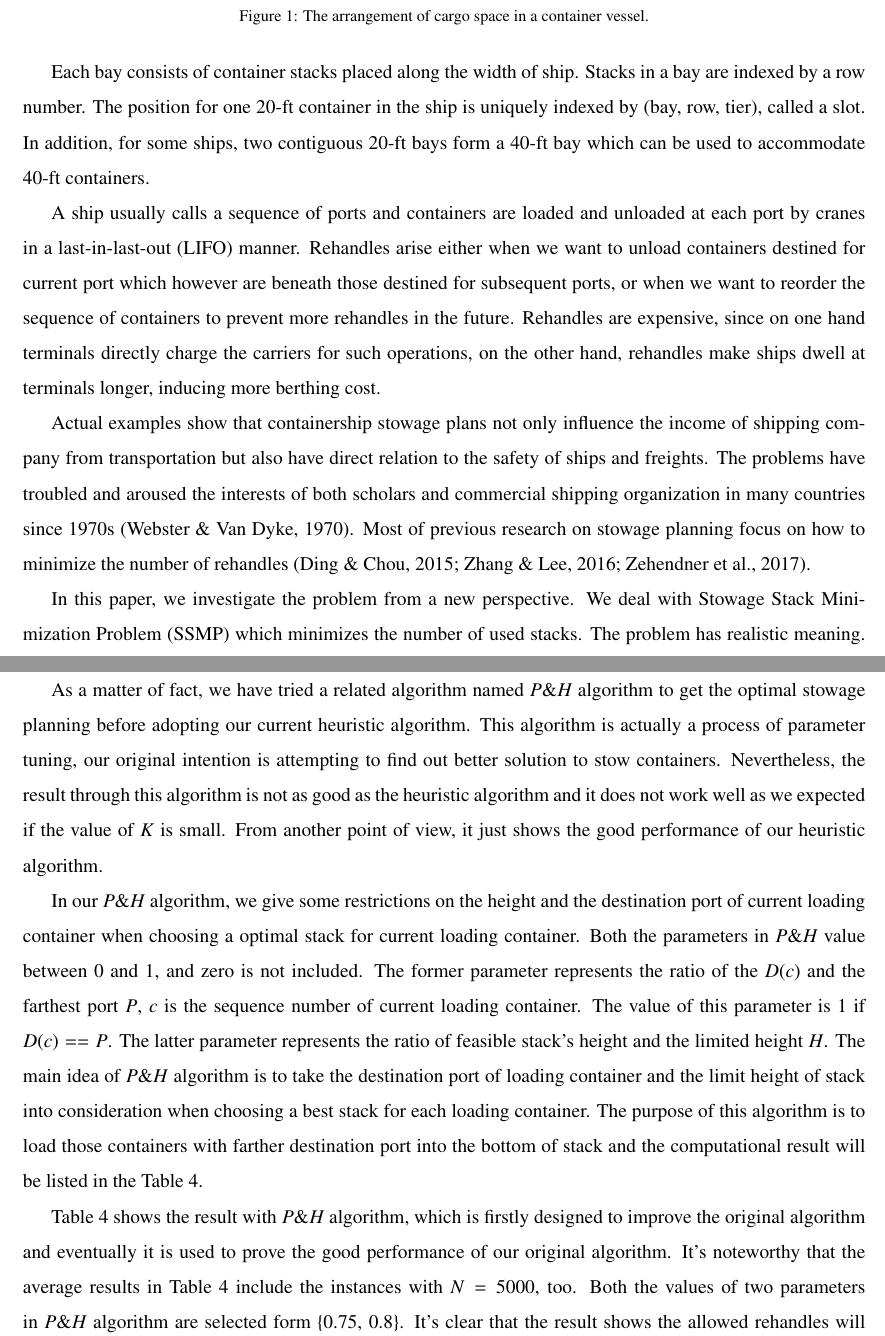
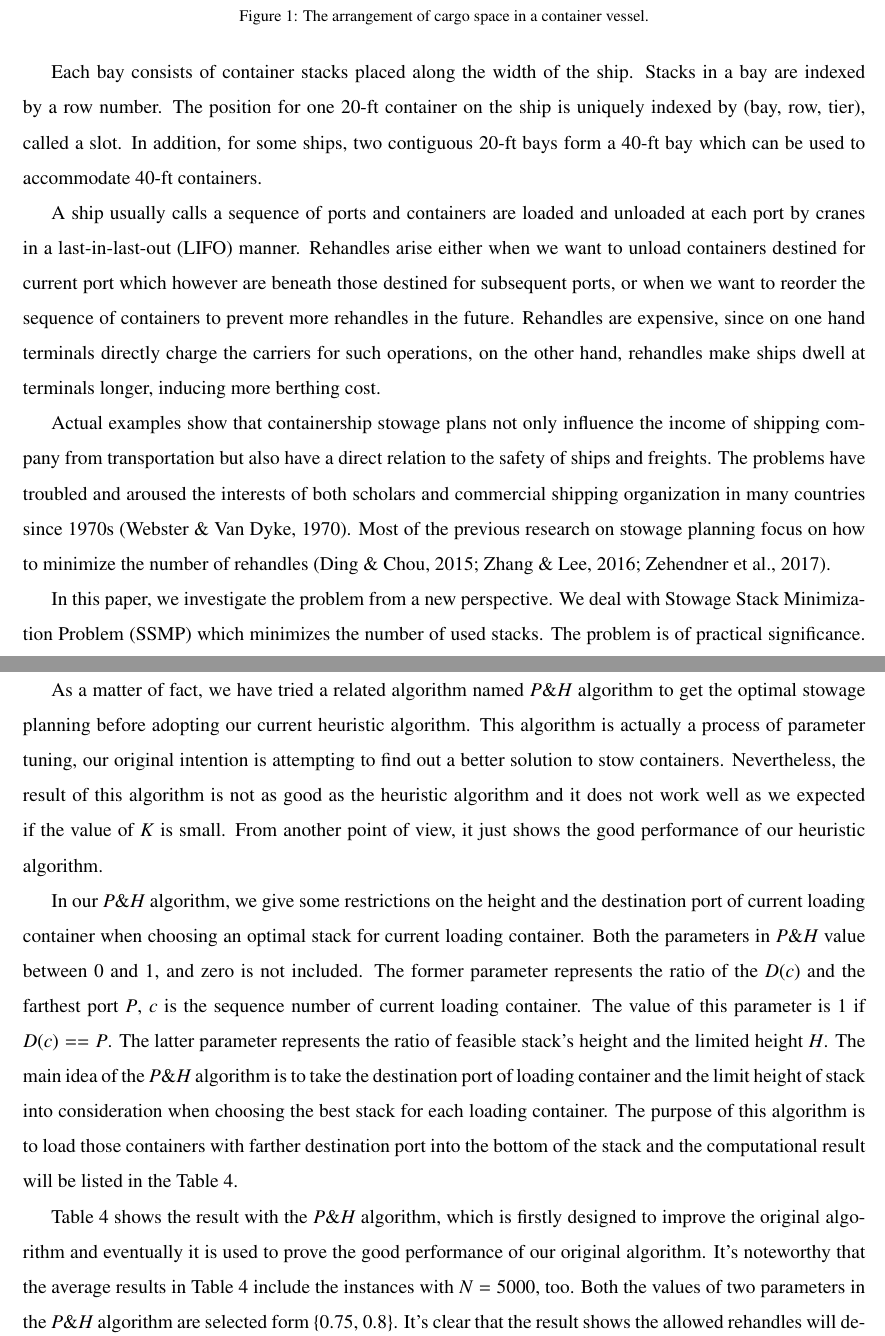
Before and after one commit to xiaoke1993/123, a LaTeX paper (Latex/SSMP-KR.tex): two parts of pages 2 and 16 of 20, joined at a grey line, cut so that both start at the same text. Compiled offline with pdfLaTeX.

Commit message:
grammar check with Grammarly software

```diff
--- a/Latex/SSMP-KR.tex
+++ b/Latex/SSMP-KR.tex
@@ -78,19 +78,18 @@ These areas are termed as 20-ft bays. Figure \ref{fig 1:graph} reproduced from \
 \label{fig 1:graph}
 \end{figure}
 
-Each bay consists of container stacks placed along the width of ship.
+Each bay consists of container stacks placed along the width of the ship.
 Stacks in a bay are indexed by a row number.
-The position for one 20-ft container in the ship is uniquely indexed by (bay, row, tier), called a slot.
+The position for one 20-ft container on the ship is uniquely indexed by (bay, row, tier), called a slot.
 In addition, for some ships, two contiguous 20-ft bays form a 40-ft bay which can be used to accommodate 40-ft containers.
 
 A ship usually calls a sequence of ports and containers are loaded and unloaded at each port by cranes in a last-in-last-out (LIFO) manner.
 Rehandles arise either when we want to unload containers destined for current port which however are beneath those destined for subsequent ports, or when we want to reorder the sequence of containers to prevent more rehandles in the future.
 Rehandles are expensive, since on one hand terminals directly charge the carriers for such operations, on the other hand, rehandles make ships dwell at terminals longer, inducing more berthing cost.
 
-Actual examples show that containership stowage plans not only influence the income of shipping company from transportation but also have direct relation to the safety of ships and freights.
+Actual examples show that containership stowage plans not only influence the income of shipping company from transportation but also have a direct relation to the safety of ships and freights.
 The problems have troubled and aroused the interests of both scholars and commercial shipping organization in many countries since 1970s~\citep{webster1970container}.
-Most of previous research on stowage planning focus on how to minimize the number of rehandles \citep{ding2015stowage,zhang2016multiobjective,zehendner2017algorithm}.
+Most of the previous research on stowage planning focus on how to minimize the number of rehandles \citep{ding2015stowage,zhang2016multiobjective,zehendner2017algorithm}.
 
 In this paper, we investigate the problem from a new perspective. We deal with Stowage Stack Minimization Problem (SSMP) which minimizes the number of used stacks.
-The problem has realistic meaning. In the real world, a carrier/forwarder may collect a few containers in a time interval and want to evaluate needed space (stacks), in order to estimate available space left.
-Or on the contrary, a carrier/forwarder wants to receive provisional shipment orders as many as possible while reserve enough space for regular shipment orders.
+The problem is of practical significance. In the real world, a carrier/forwarder may collect a few containers in a time interval and want to evaluate needed space (stacks), in order to estimate available space left.
@@ -638,17 +638,17 @@ From Figure \ref{fig 3:graph} and \ref{fig 4:graph}, we can clearly get the conc
 That's to say, the utilization of containership can be improved if some rehandles are allowed.
 
 As a matter of fact, we have tried a related algorithm named $P\&H$ algorithm to get the optimal stowage planning before adopting our current heuristic algorithm.
-This algorithm is actually a process of parameter tuning, our original intention is attempting to find out better solution to stow containers.
-Nevertheless, the result through this algorithm is not as good as the heuristic algorithm and it does not work well as we expected if the value of $K$ is small.
+This algorithm is actually a process of parameter tuning, our original intention is attempting to find out a better solution to stow containers.
+Nevertheless, the result of this algorithm is not as good as the heuristic algorithm and it does not work well as we expected if the value of $K$ is small.
 From another point of view, it just shows the good performance of our heuristic algorithm.
 
-In our $P\&H$ algorithm, we give some restrictions on the height and the destination port of current loading container when choosing a  optimal stack for current loading container.
+In our $P\&H$ algorithm, we give some restrictions on the height and the destination port of current loading container when choosing an  optimal stack for current loading container.
 Both the parameters in $P\&H$ value between 0 and 1, and zero is not included.
 The former parameter represents the ratio of the $D(c)$ and the farthest port $P$, $c$ is the sequence number of current loading container.
 The value of this parameter is 1 if $D(c)==P$.
 The latter parameter represents the ratio of feasible stack's height and the limited height $H$.
-The main idea of $P\&H$ algorithm is to take the destination port of loading container and the limit height of stack into consideration when choosing a best stack for each loading container.
-The purpose of this algorithm is to load those containers with farther destination port into the bottom of stack and the computational result will be listed in the Table \ref{tab:5}.
+The main idea of the $P\&H$ algorithm is to take the destination port of loading container and the limit height of stack into consideration when choosing the best stack for each loading container.
+The purpose of this algorithm is to load those containers with farther destination port into the bottom of the stack and the computational result will be listed in the Table \ref{tab:5}.
 
 \begin{table}[htbp]
   \centering
@@ -672,9 +672,9 @@ The purpose of this algorithm is to load those containers with farther destinati
   \label{tab:5}
 \end{table}
 
-Table \ref{tab:5} shows the result with $P\&H$ algorithm, which is firstly designed to improve the original algorithm and eventually it is used to prove the good performance of our original algorithm.
+Table \ref{tab:5} shows the result with the $P\&H$ algorithm, which is firstly designed to improve the original algorithm and eventually it is used to prove the good performance of our original algorithm.
 It's noteworthy that the average results in Table \ref{tab:5} include the instances with $N=5000$, too.
-Both the values of two parameters in $P\&H$ algorithm are selected form \{0.75, 0.8\}.
+Both the values of two parameters in the $P\&H$ algorithm are selected form \{0.75, 0.8\}.
 It's clear that the result shows the allowed rehandles will decrease the number of used stacks as the above results in Table \ref{tab:4}.
 What's more, we can draw a conclusion that the first parameter has a significant influence on the result while the second parameter makes no difference if we compare the result in each row.
 
```
Also changed, not shown: Latex/SSMP-KR.pdf, Latex/SSMP-KR.tex (37 more changed lines).
